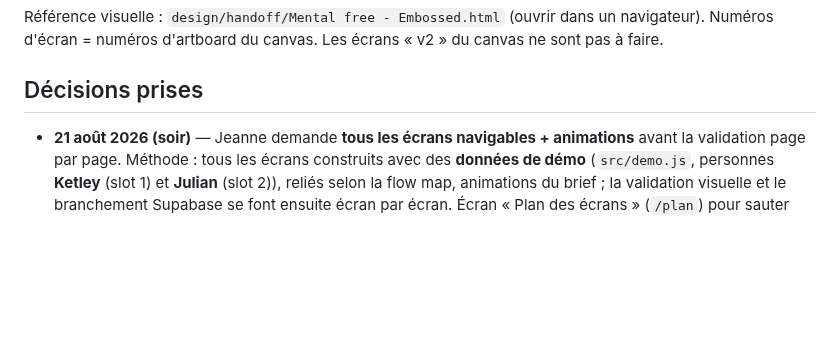
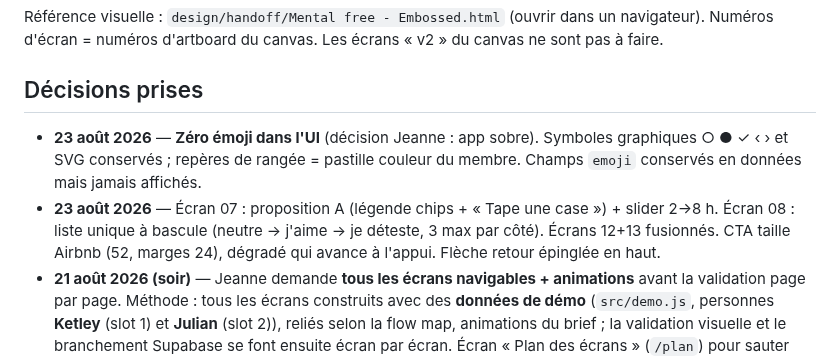
Before and after one commit to jeannecazalot-lgtm/mochi, a Markdown page: TODO.md, the part around the change. Drawn GitHub-style; blank space fills up the shorter version.

Commit message:
TODO : décisions du 23 août (zéro émoji, 07-A + slider, 08 v2, fusion 12+13)

```diff
--- a/TODO.md
+++ b/TODO.md
@@ -4,6 +4,8 @@ Référence visuelle : `design/handoff/Mental free - Embossed.html` (ouvrir dans
 Numéros d'écran = numéros d'artboard du canvas. Les écrans « v2 » du canvas ne sont pas à faire.
 
 ## Décisions prises
+- **23 août 2026** — **Zéro émoji dans l'UI** (décision Jeanne : app sobre). Symboles graphiques ○ ● ✓ ‹ › et SVG conservés ; repères de rangée = pastille couleur du membre. Champs `emoji` conservés en données mais jamais affichés.
+- **23 août 2026** — Écran 07 : proposition A (légende chips + « Tape une case ») + slider 2→8 h. Écran 08 : liste unique à bascule (neutre → j'aime → je déteste, 3 max par côté). Écrans 12+13 fusionnés. CTA taille Airbnb (52, marges 24), dégradé qui avance à l'appui. Flèche retour épinglée en haut.
 - **21 août 2026 (soir)** — Jeanne demande **tous les écrans navigables + animations** avant la validation page par page. Méthode : tous les écrans construits avec des **données de démo** (`src/demo.js`, personnes **Ketley** (slot 1) et **Julian** (slot 2)), reliés selon la flow map, animations du brief ; la validation visuelle et le branchement Supabase se font ensuite écran par écran. Écran « Plan des écrans » (`/plan`) pour sauter partout.
 - **21 août 2026** — Entrée dans l'app par **session anonyme Supabase** (pas de compte à créer avant le setup) ; le compte Apple/e-mail se relie ensuite à cette session (`linkIdentity`), sans perte de données. À confirmer par Jeanne.
 - **21 août 2026** — Stack : Expo SDK 57, JS (pas TS : CLAUDE.md prime sur le brief design), expo-router,
```
